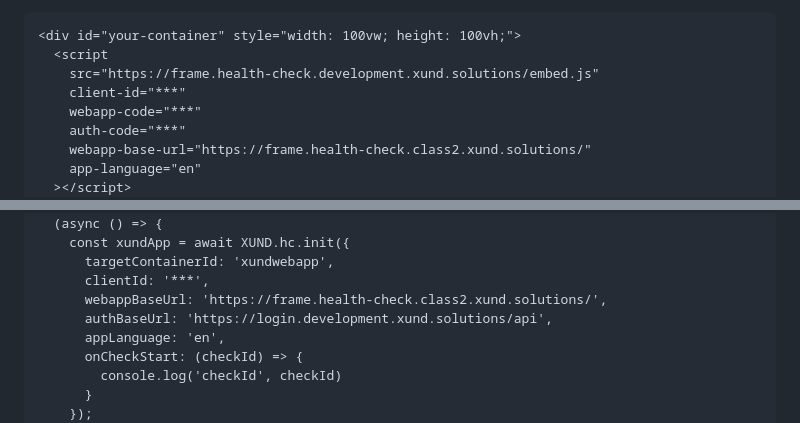
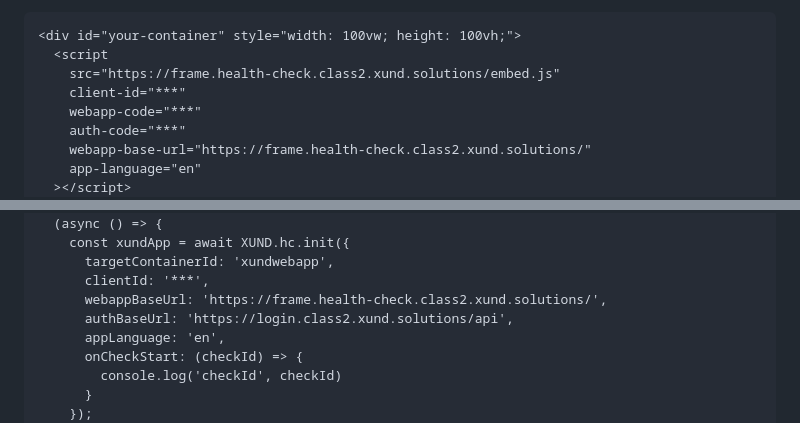
Before and after one commit to XUND-Solutions-GmbH/frontend-integration-guide, a Markdown page: README.md, 2 parts joined by grey strips. Drawn GitHub-style.

Commit message:
Update README.md
Change HC development urls to class2

````diff
--- a/README.md
+++ b/README.md
@@ -36,7 +36,7 @@ If you want to integrate **Health Check** directly, specify the Health Check App
 ```html
 <div id="your-container" style="width: 100vw; height: 100vh;">
   <script
-    src="https://frame.health-check.development.xund.solutions/embed.js"
+    src="https://frame.health-check.class2.xund.solutions/embed.js"
     client-id="***"
     webapp-code="***"
     auth-code="***"
@@ -149,7 +149,7 @@ Include the `embed.js` script and initialize via `XUND.hc.init`:
       targetContainerId: 'xundwebapp',
       clientId: '***',
       webappBaseUrl: 'https://frame.health-check.class2.xund.solutions/',
-      authBaseUrl: 'https://login.development.xund.solutions/api',
+      authBaseUrl: 'https://login.class2.xund.solutions/api',
       appLanguage: 'en',
       onCheckStart: (checkId) => {
         console.log('checkId', checkId)
````
Also changed, not shown: other parts of README.md (+1 -1 lines).
